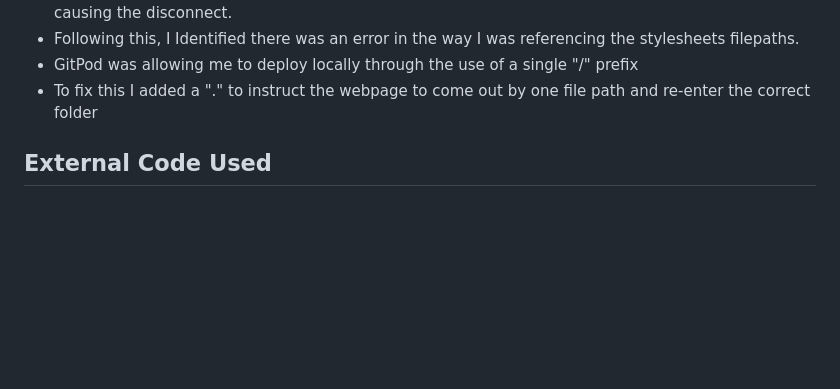
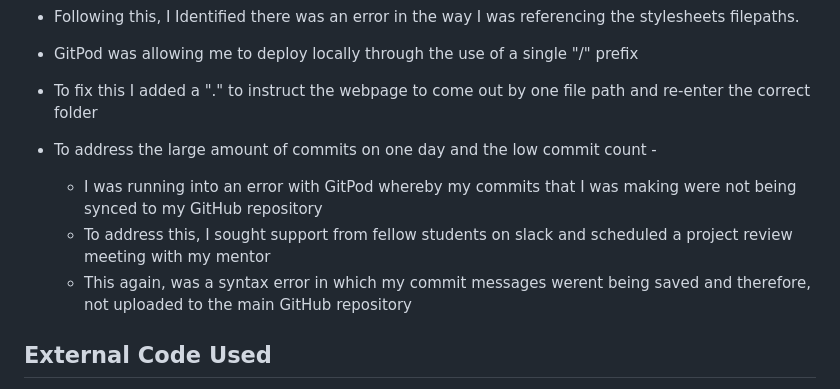
Before and after one commit to Ljkkj7/Milestone-Project-1.github.io, a Markdown page: README.md, the part around the change. GitHub-like rendering; blank space fills up the shorter version.

Commit message:
added GitPod - GitHub repo bug fix to README

```diff
--- a/README.md
+++ b/README.md
@@ -56,6 +56,11 @@ I came up with the following points, which are applicable to the users:
  * GitPod was allowing me to deploy locally through the use of a single "/" prefix
  * To fix this I added a "." to instruct the webpage to come out by one file path and re-enter the correct folder
 
+* To address the large amount of commits on one day and the low commit count -
+  * I was running into an error with GitPod whereby my commits that I was making were not being synced to my GitHub repository
+  * To address this, I sought support from fellow students on slack and scheduled a project review meeting with my mentor
+  * This again, was a syntax error in which my commit messages werent being saved and therefore, not uploaded to the main GitHub repository
+
 ## External Code Used
 1. [Centering divs using top, bottom and transform](https://blog.hubspot.com/website/center-div-css)
 2. Love Running CI Example CSS
```
